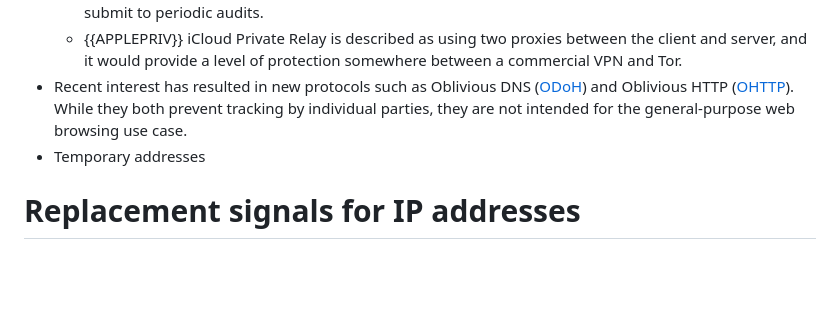
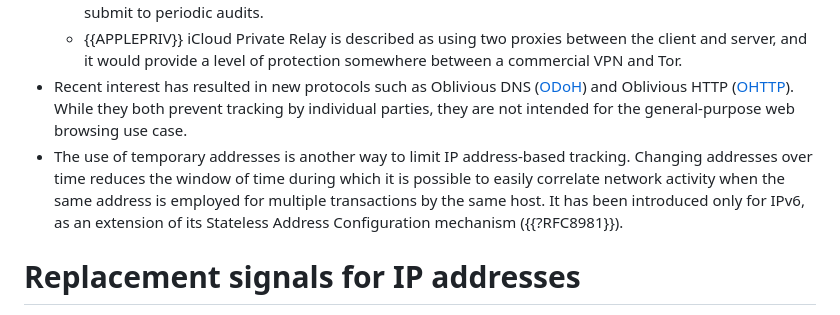
Before and after one commit to IRTF-PEARG/draft-ip-address-privacy, a Markdown page: draft-irtf-pearg-ip-address-privacy-considerations.md, the part around the change. Drawn GitHub-style; blank space fills up the shorter version.

Commit message:
Temporary Addresses
Paragraph about the use of temporary addresses to reduce IP tracking.

This is to resolve issue 28

GgX

```diff
--- a/draft-irtf-pearg-ip-address-privacy-considerations.md
+++ b/draft-irtf-pearg-ip-address-privacy-considerations.md
@@ -249,7 +249,7 @@ The ability to track individual people by IP address has been well understood fo
   - {{GNATCATCHER}} is a single-hop proxy system providing more protection against third-party tracking than a traditional commercial VPN. However, its design maintains the industry-standard reliance on IP addresses for anti-abuse purposes and it provides near backwards compatibility for select services that submit to periodic audits.
   - {{APPLEPRIV}} iCloud Private Relay is described as using two proxies between the client and server, and it would provide a level of protection somewhere between a commercial VPN and Tor.
 - Recent interest has resulted in new protocols such as Oblivious DNS ([ODoH]({{?I-D.pauly-dprive-oblivious-doh}})) and Oblivious HTTP ([OHTTP]({{?I-D.thomson-ohai-ohttp}})). While they both prevent tracking by individual parties, they are not intended for the general-purpose web browsing use case.
-- Temporary addresses
+- The use of temporary addresses is another way to limit IP address-based tracking. Changing addresses over time reduces the window of time during which it is possible to easily correlate network activity when the same address is employed for multiple transactions by the same host. It has been introduced only for IPv6, as an extension of its Stateless Address Configuration mechanism ({{?RFC8981}}).
 
 # Replacement signals for IP addresses
 
```
